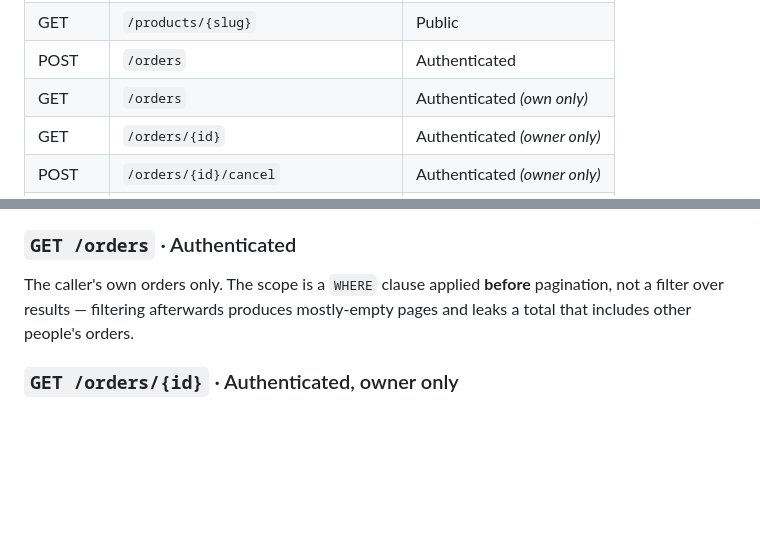
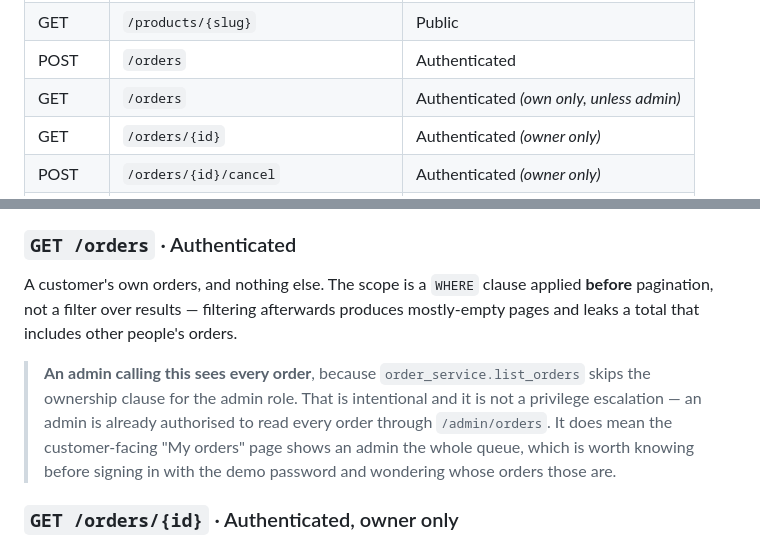
Before and after one commit to Ganesh-Mk/moksha-assignment, a Markdown page: moksha-ecommerce/docs/API.md, 2 parts joined by grey strips. Drawn GitHub-style; blank space fills up the shorter version.

Commit message:
docs(a2): say what GET /orders actually does for an admin

```diff
--- a/moksha-ecommerce/docs/API.md
+++ b/moksha-ecommerce/docs/API.md
@@ -37,7 +37,7 @@ unclassified.
 | GET | `/products/categories` | Public |
 | GET | `/products/{slug}` | Public |
 | POST | `/orders` | Authenticated |
-| GET | `/orders` | Authenticated *(own only)* |
+| GET | `/orders` | Authenticated *(own only, unless admin)* |
 | GET | `/orders/{id}` | Authenticated *(owner only)* |
 | POST | `/orders/{id}/cancel` | Authenticated *(owner only)* |
 | GET | `/payments/config` | Public |
@@ -249,9 +249,15 @@ validated against the full stock independently and together could oversell it.
 
 ### `GET /orders` · Authenticated
 
-The caller's own orders only. The scope is a `WHERE` clause applied **before** pagination, not a
-filter over results — filtering afterwards produces mostly-empty pages and leaks a total that
-includes other people's orders.
+A customer's own orders, and nothing else. The scope is a `WHERE` clause applied **before**
+pagination, not a filter over results — filtering afterwards produces mostly-empty pages and leaks
+a total that includes other people's orders.
+
+> **An admin calling this sees every order**, because `order_service.list_orders` skips the
+> ownership clause for the admin role. That is intentional and it is not a privilege escalation —
+> an admin is already authorised to read every order through `/admin/orders`. It does mean the
+> customer-facing "My orders" page shows an admin the whole queue, which is worth knowing before
+> signing in with the demo password and wondering whose orders those are.
 
 ### `GET /orders/{id}` · Authenticated, owner only
 
```
